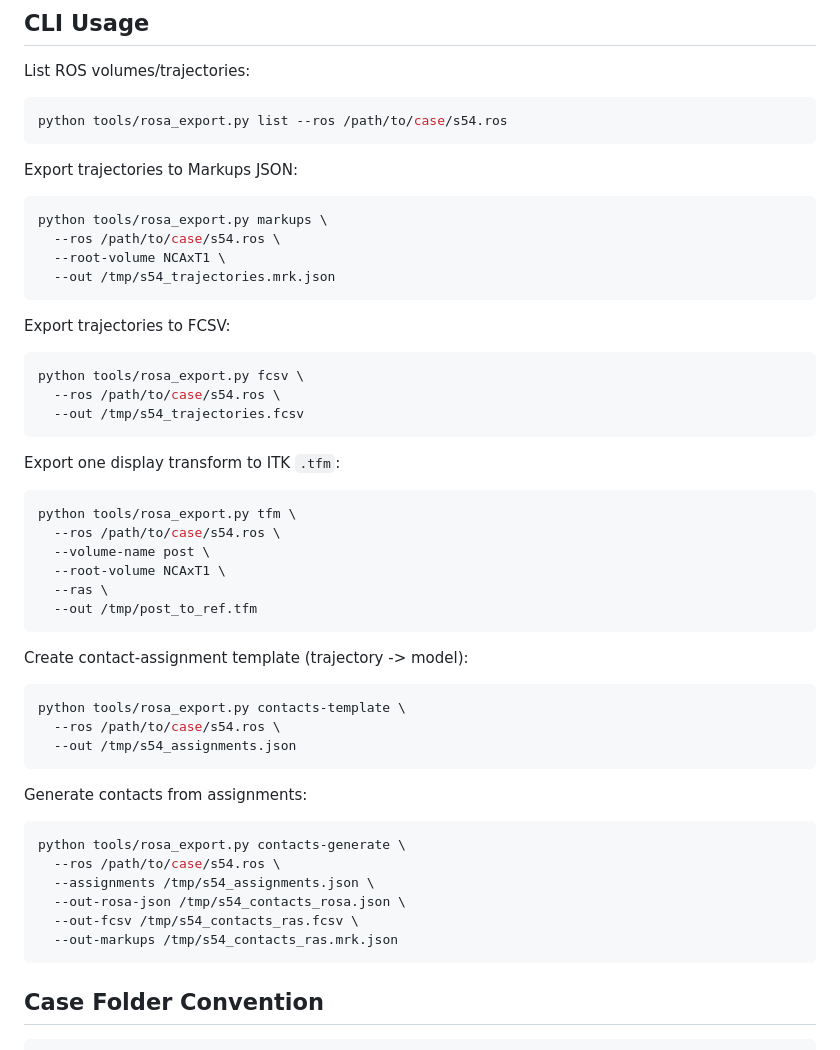
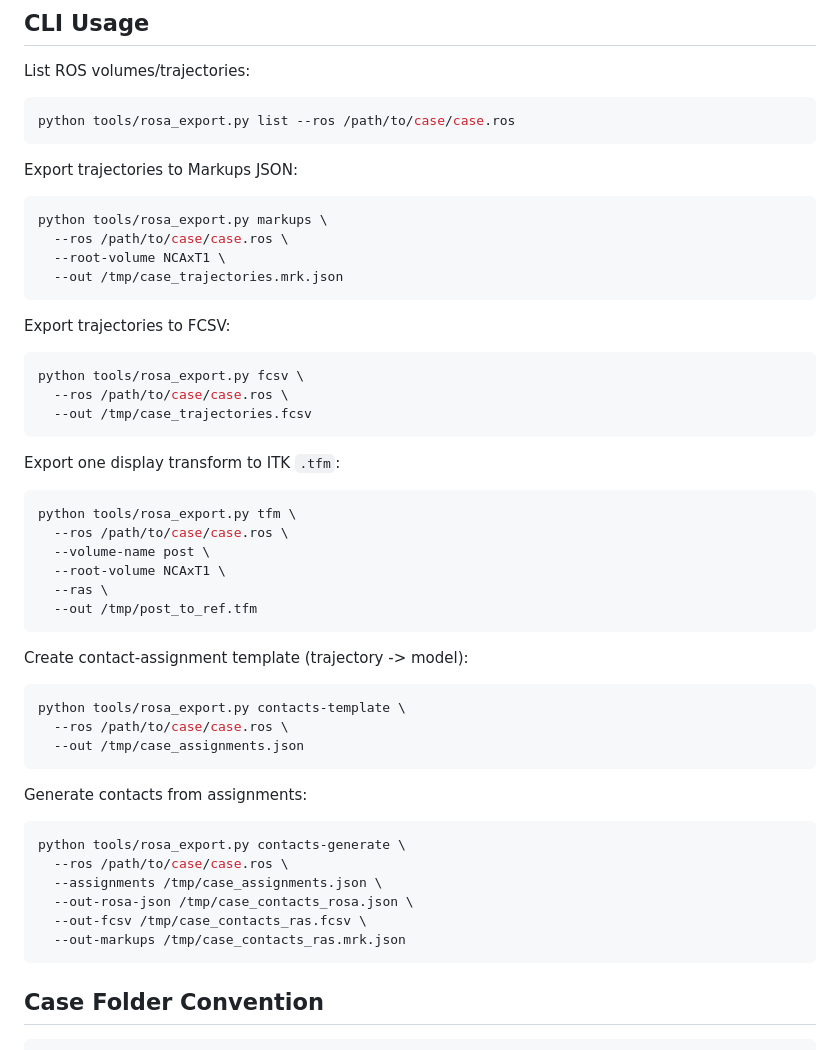
Before and after one commit to ashaikhouni/slicer-rosa-helper, a Markdown page: README.md, the part around one of its changes. GitHub-like rendering.

````diff
--- a/README.md
+++ b/README.md
@@ -145,31 +176,31 @@ mismatch:
 List ROS volumes/trajectories:
 
 ```bash
-python tools/rosa_export.py list --ros /path/to/case/s54.ros
+python tools/rosa_export.py list --ros /path/to/case/case.ros
 ```
 
 Export trajectories to Markups JSON:
 
 ```bash
 python tools/rosa_export.py markups \
-  --ros /path/to/case/s54.ros \
+  --ros /path/to/case/case.ros \
   --root-volume NCAxT1 \
-  --out /tmp/s54_trajectories.mrk.json
+  --out /tmp/case_trajectories.mrk.json
 ```
 
 Export trajectories to FCSV:
 
 ```bash
 python tools/rosa_export.py fcsv \
-  --ros /path/to/case/s54.ros \
-  --out /tmp/s54_trajectories.fcsv
+  --ros /path/to/case/case.ros \
+  --out /tmp/case_trajectories.fcsv
 ```
 
 Export one display transform to ITK `.tfm`:
 
 ```bash
 python tools/rosa_export.py tfm \
-  --ros /path/to/case/s54.ros \
+  --ros /path/to/case/case.ros \
   --volume-name post \
   --root-volume NCAxT1 \
   --ras \
@@ -180,19 +211,19 @@ Create contact-assignment template (trajectory -> model):
 
 ```bash
 python tools/rosa_export.py contacts-template \
-  --ros /path/to/case/s54.ros \
-  --out /tmp/s54_assignments.json
+  --ros /path/to/case/case.ros \
+  --out /tmp/case_assignments.json
 ```
 
 Generate contacts from assignments:
 
 ```bash
 python tools/rosa_export.py contacts-generate \
-  --ros /path/to/case/s54.ros \
-  --assignments /tmp/s54_assignments.json \
-  --out-rosa-json /tmp/s54_contacts_rosa.json \
-  --out-fcsv /tmp/s54_contacts_ras.fcsv \
-  --out-markups /tmp/s54_contacts_ras.mrk.json
+  --ros /path/to/case/case.ros \
+  --assignments /tmp/case_assignments.json \
+  --out-rosa-json /tmp/case_contacts_rosa.json \
+  --out-fcsv /tmp/case_contacts_ras.fcsv \
+  --out-markups /tmp/case_contacts_ras.mrk.json
 ```
 
 ## Case Folder Convention
````
Also changed, not shown: other parts of README.md (+31 -0 lines), PUBLISH.md (deleted, +0 -38 lines).
